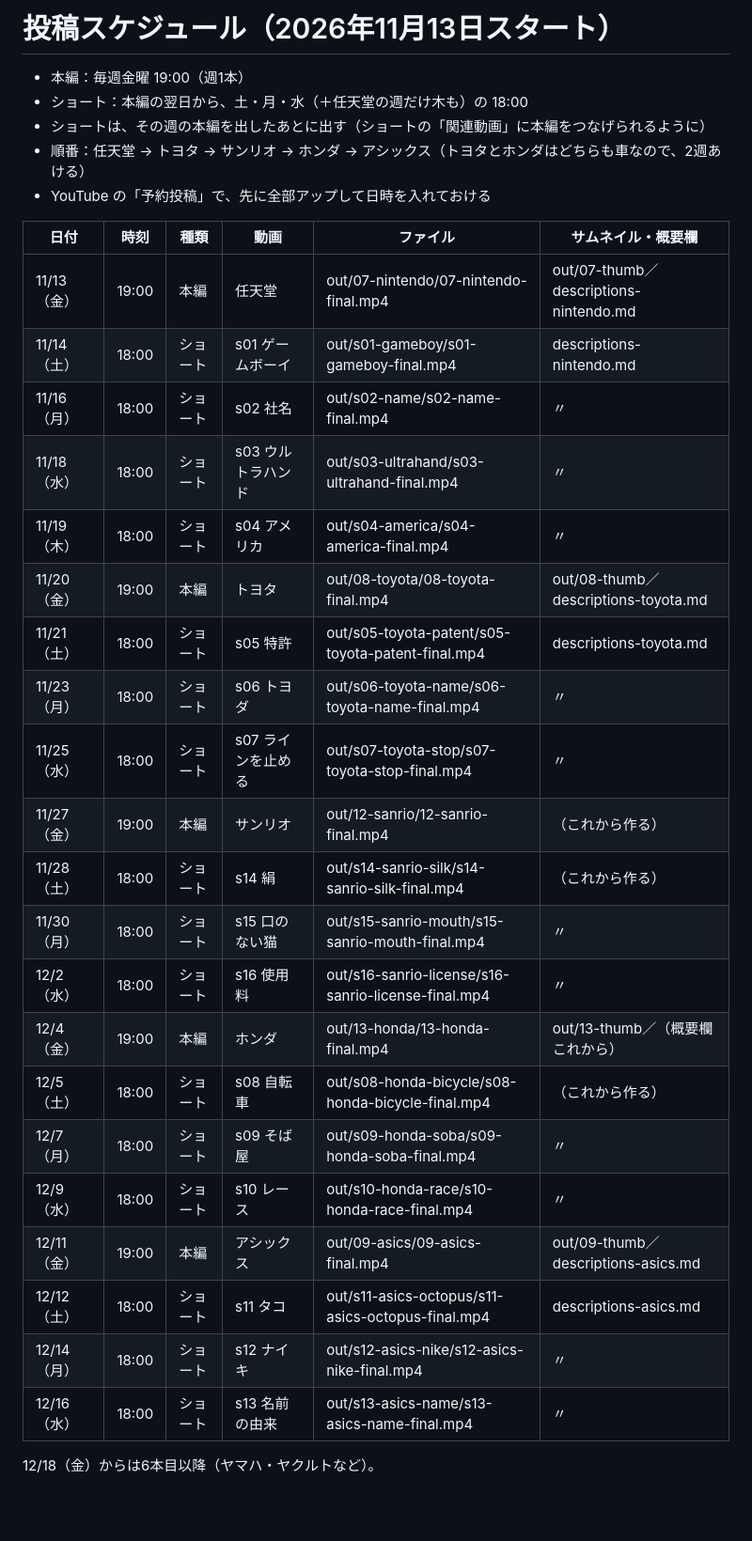
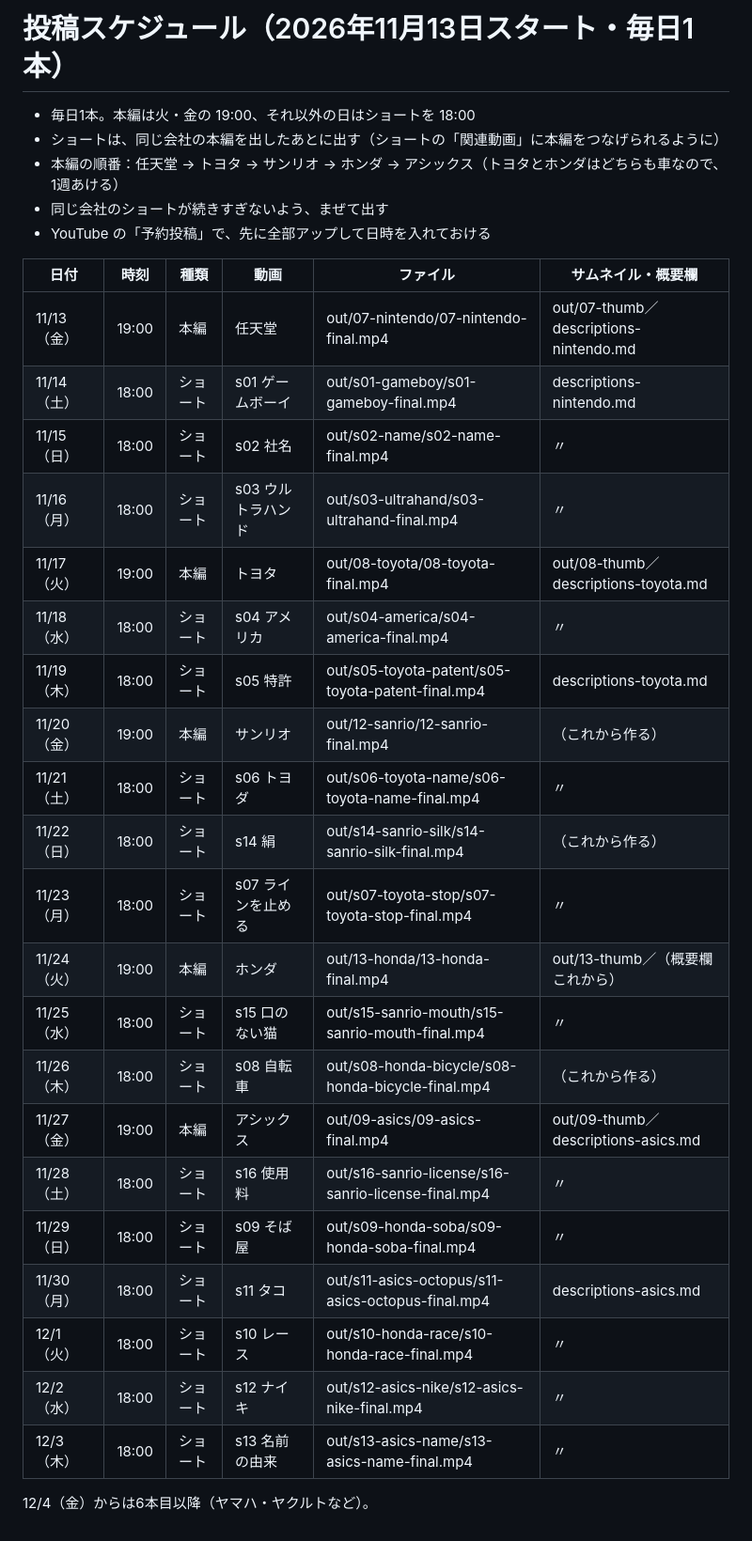
Before and after one commit to xxxainumaxxx-hash/sonae-navi, a Markdown page: youtube/scripts/schedule.md, the part around the change. Shown at 94% size. Drawn GitHub-style; blank space fills up the shorter version.

Commit message:
投稿スケジュールを毎日1本に詰める
Co-Authored-By: Claude Opus 5.5 <noreply@anthropic.com>
Claude-Session: https://claude.ai/code/session_01YKR7KF2igQKra9R2t1gNXg

```diff
--- a/youtube/scripts/schedule.md
+++ b/youtube/scripts/schedule.md
@@ -1,33 +1,33 @@
-# 投稿スケジュール（2026年11月13日スタート）
+# 投稿スケジュール（2026年11月13日スタート・毎日1本）
 
-- 本編：毎週金曜 19:00（週1本）
-- ショート：本編の翌日から、土・月・水（＋任天堂の週だけ木も）の 18:00
-- ショートは、その週の本編を出したあとに出す（ショートの「関連動画」に本編をつなげられるように）
-- 順番：任天堂 → トヨタ → サンリオ → ホンダ → アシックス（トヨタとホンダはどちらも車なので、2週あける）
+- 毎日1本。本編は火・金の 19:00、それ以外の日はショートを 18:00
+- ショートは、同じ会社の本編を出したあとに出す（ショートの「関連動画」に本編をつなげられるように）
+- 本編の順番：任天堂 → トヨタ → サンリオ → ホンダ → アシックス（トヨタとホンダはどちらも車なので、1週あける）
+- 同じ会社のショートが続きすぎないよう、まぜて出す
 - YouTube の「予約投稿」で、先に全部アップして日時を入れておける
 
 | 日付 | 時刻 | 種類 | 動画 | ファイル | サムネイル・概要欄 |
 |---|---|---|---|---|---|
 | 11/13（金） | 19:00 | 本編 | 任天堂 | out/07-nintendo/07-nintendo-final.mp4 | out/07-thumb／descriptions-nintendo.md |
 | 11/14（土） | 18:00 | ショート | s01 ゲームボーイ | out/s01-gameboy/s01-gameboy-final.mp4 | descriptions-nintendo.md |
-| 11/16（月） | 18:00 | ショート | s02 社名 | out/s02-name/s02-name-final.mp4 | 〃 |
-| 11/18（水） | 18:00 | ショート | s03 ウルトラハンド | out/s03-ultrahand/s03-ultrahand-final.mp4 | 〃 |
-| 11/19（木） | 18:00 | ショート | s04 アメリカ | out/s04-america/s04-america-final.mp4 | 〃 |
-| 11/20（金） | 19:00 | 本編 | トヨタ | out/08-toyota/08-toyota-final.mp4 | out/08-thumb／descriptions-toyota.md |
-| 11/21（土） | 18:00 | ショート | s05 特許 | out/s05-toyota-patent/s05-toyota-patent-final.mp4 | descriptions-toyota.md |
-| 11/23（月） | 18:00 | ショート | s06 トヨダ | out/s06-toyota-name/s06-toyota-name-final.mp4 | 〃 |
-| 11/25（水） | 18:00 | ショート | s07 ラインを止める | out/s07-toyota-stop/s07-toyota-stop-final.mp4 | 〃 |
-| 11/27（金） | 19:00 | 本編 | サンリオ | out/12-sanrio/12-sanrio-final.mp4 | （これから作る） |
-| 11/28（土） | 18:00 | ショート | s14 絹 | out/s14-sanrio-silk/s14-sanrio-silk-final.mp4 | （これから作る） |
-| 11/30（月） | 18:00 | ショート | s15 口のない猫 | out/s15-sanrio-mouth/s15-sanrio-mouth-final.mp4 | 〃 |
-| 12/2（水） | 18:00 | ショート | s16 使用料 | out/s16-sanrio-license/s16-sanrio-license-final.mp4 | 〃 |
-| 12/4（金） | 19:00 | 本編 | ホンダ | out/13-honda/13-honda-final.mp4 | out/13-thumb／（概要欄これから） |
-| 12/5（土） | 18:00 | ショート | s08 自転車 | out/s08-honda-bicycle/s08-honda-bicycle-final.mp4 | （これから作る） |
-| 12/7（月） | 18:00 | ショート | s09 そば屋 | out/s09-honda-soba/s09-honda-soba-final.mp4 | 〃 |
-| 12/9（水） | 18:00 | ショート | s10 レース | out/s10-honda-race/s10-honda-race-final.mp4 | 〃 |
-| 12/11（金） | 19:00 | 本編 | アシックス | out/09-asics/09-asics-final.mp4 | out/09-thumb／descriptions-asics.md |
-| 12/12（土） | 18:00 | ショート | s11 タコ | out/s11-asics-octopus/s11-asics-octopus-final.mp4 | descriptions-asics.md |
-| 12/14（月） | 18:00 | ショート | s12 ナイキ | out/s12-asics-nike/s12-asics-nike-final.mp4 | 〃 |
-| 12/16（水） | 18:00 | ショート | s13 名前の由来 | out/s13-asics-name/s13-asics-name-final.mp4 | 〃 |
+| 11/15（日） | 18:00 | ショート | s02 社名 | out/s02-name/s02-name-final.mp4 | 〃 |
+| 11/16（月） | 18:00 | ショート | s03 ウルトラハンド | out/s03-ultrahand/s03-ultrahand-final.mp4 | 〃 |
+| 11/17（火） | 19:00 | 本編 | トヨタ | out/08-toyota/08-toyota-final.mp4 | out/08-thumb／descriptions-toyota.md |
+| 11/18（水） | 18:00 | ショート | s04 アメリカ | out/s04-america/s04-america-final.mp4 | 〃 |
+| 11/19（木） | 18:00 | ショート | s05 特許 | out/s05-toyota-patent/s05-toyota-patent-final.mp4 | descriptions-toyota.md |
+| 11/20（金） | 19:00 | 本編 | サンリオ | out/12-sanrio/12-sanrio-final.mp4 | （これから作る） |
+| 11/21（土） | 18:00 | ショート | s06 トヨダ | out/s06-toyota-name/s06-toyota-name-final.mp4 | 〃 |
+| 11/22（日） | 18:00 | ショート | s14 絹 | out/s14-sanrio-silk/s14-sanrio-silk-final.mp4 | （これから作る） |
+| 11/23（月） | 18:00 | ショート | s07 ラインを止める | out/s07-toyota-stop/s07-toyota-stop-final.mp4 | 〃 |
+| 11/24（火） | 19:00 | 本編 | ホンダ | out/13-honda/13-honda-final.mp4 | out/13-thumb／（概要欄これから） |
+| 11/25（水） | 18:00 | ショート | s15 口のない猫 | out/s15-sanrio-mouth/s15-sanrio-mouth-final.mp4 | 〃 |
+| 11/26（木） | 18:00 | ショート | s08 自転車 | out/s08-honda-bicycle/s08-honda-bicycle-final.mp4 | （これから作る） |
+| 11/27（金） | 19:00 | 本編 | アシックス | out/09-asics/09-asics-final.mp4 | out/09-thumb／descriptions-asics.md |
+| 11/28（土） | 18:00 | ショート | s16 使用料 | out/s16-sanrio-license/s16-sanrio-license-final.mp4 | 〃 |
+| 11/29（日） | 18:00 | ショート | s09 そば屋 | out/s09-honda-soba/s09-honda-soba-final.mp4 | 〃 |
+| 11/30（月） | 18:00 | ショート | s11 タコ | out/s11-asics-octopus/s11-asics-octopus-final.mp4 | descriptions-asics.md |
+| 12/1（火） | 18:00 | ショート | s10 レース | out/s10-honda-race/s10-honda-race-final.mp4 | 〃 |
+| 12/2（水） | 18:00 | ショート | s12 ナイキ | out/s12-asics-nike/s12-asics-nike-final.mp4 | 〃 |
+| 12/3（木） | 18:00 | ショート | s13 名前の由来 | out/s13-asics-name/s13-asics-name-final.mp4 | 〃 |
 
-12/18（金）からは6本目以降（ヤマハ・ヤクルトなど）。
+12/4（金）からは6本目以降（ヤマハ・ヤクルトなど）。
```
